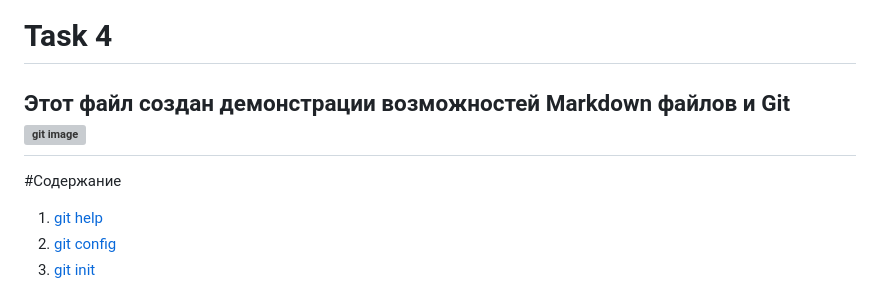
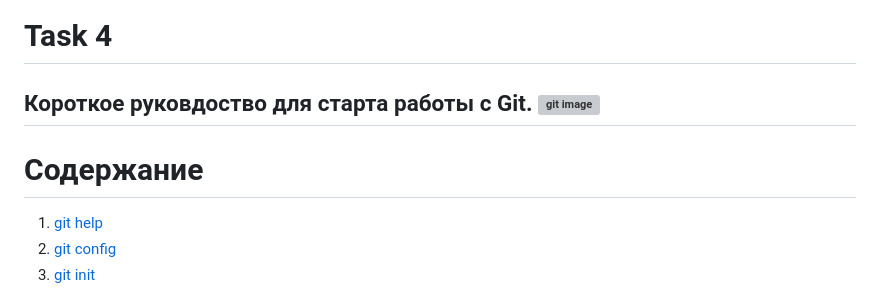
Before and after one commit to Gumerov-Vadim/slonit-tasks, a Markdown page: README.md, the part around the change. Rendered like a GitHub page; grey boxes are pictures that could not be loaded.

Commit message:
Update README.md v5

```diff
--- a/README.md
+++ b/README.md
@@ -1,9 +1,9 @@
 # Task 4
-Этот файл создан демонстрации возможностей Markdown файлов и Git
+Короткое руковдоство для старта работы с Git.
 ![git image](https://avatars.githubusercontent.com/u/18133?s=280&v=4)
 ---
 
-#Содержание
+# Содержание
 1. [git help](#git-help)
 2. [git config](#git-config)
 3. [git init](#git-init)
```
